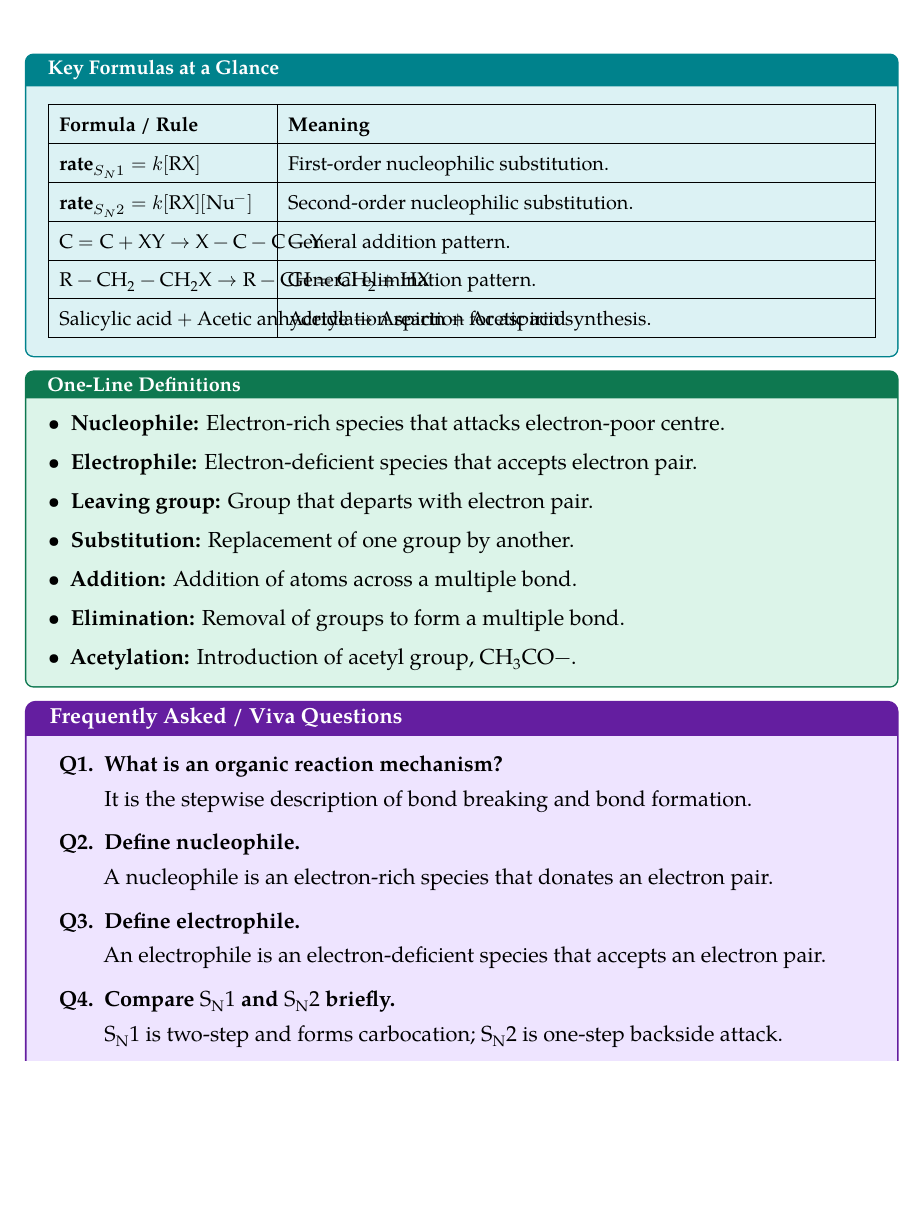
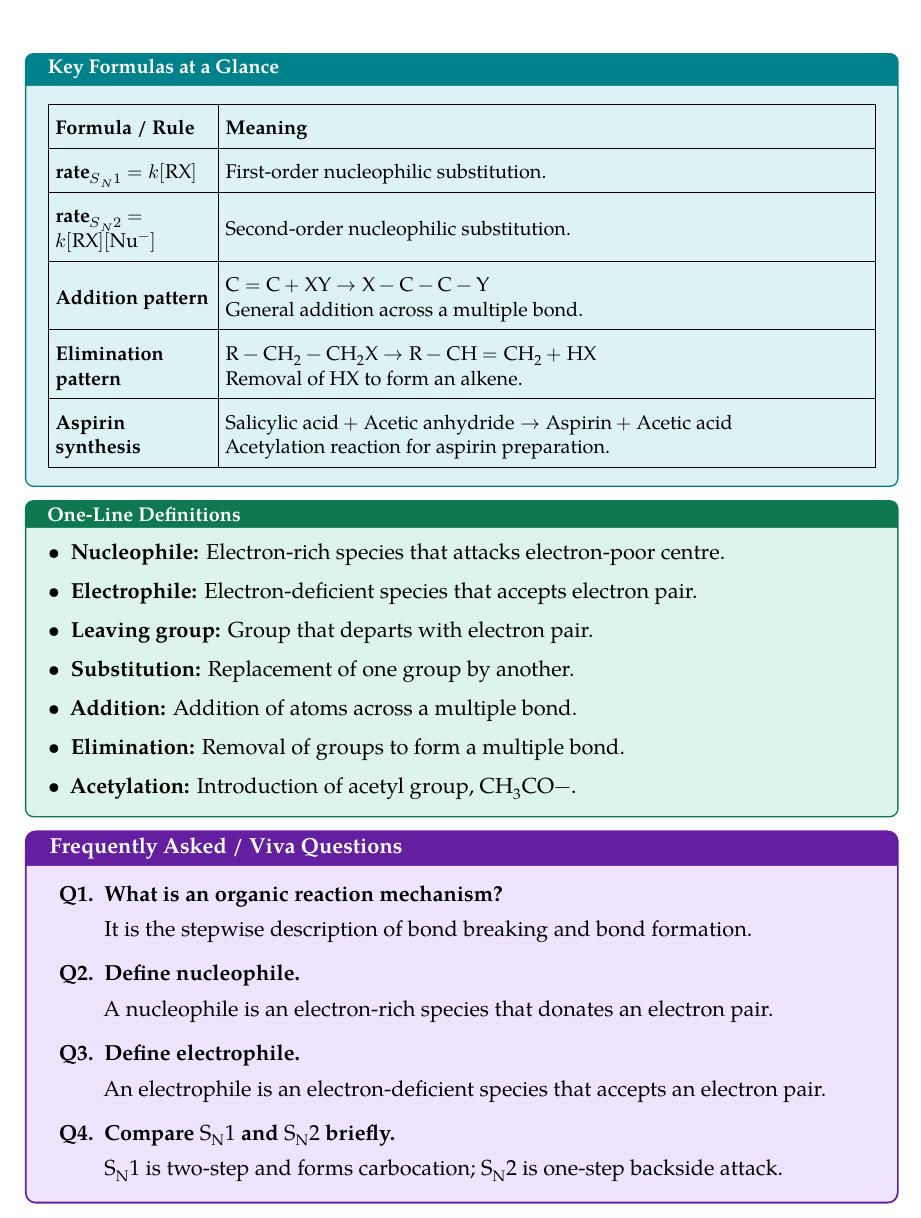
Before and after one commit to Biraj2004/ECE_MAKAUT_Short-Notes, a LaTeX document (1st SEM/01. Chemistry-I/BS-CH101_Combined_Notes.tex): part of page 67 of 68, cut so that both start at the same text, the shorter picture padded with empty space. Compiled offline with XeLaTeX.

Commit message:
Refactor key formulas and definitions in Chemistry-I notes

```diff
--- a/1st SEM/01. Chemistry-I/BS-CH101_Combined_Notes.tex
+++ b/1st SEM/01. Chemistry-I/BS-CH101_Combined_Notes.tex
@@ -3026,7 +3026,8 @@ Alcohol & Esterification & Fruity smell of ester \\
 \vspace{4pt}
 
 \begin{tcolorbox}[formulabox, title={Key Formulas at a Glance}]
-\begin{tabularx}{\linewidth}{|B{4.0cm}|Y|}
+{\setlength{\tabcolsep}{4pt}\renewcommand{\arraystretch}{1.65}%
+\begin{tabularx}{\linewidth}{|B{3.0cm}|Y|}
 \hline
 \textbf{Formula / Rule} & \textbf{Meaning} \\
 \hline
@@ -3034,13 +3035,13 @@ $\text{rate}_{S_N1}=k[\mathrm{RX}]$ & First-order nucleophilic substitution. \\
 \hline
 $\text{rate}_{S_N2}=k[\mathrm{RX}][\mathrm{Nu^-}]$ & Second-order nucleophilic substitution. \\
 \hline
-$\mathrm{C=C+XY\rightarrow X-C-C-Y}$ & General addition pattern. \\
-\hline
-$\mathrm{R-CH_2-CH_2X\rightarrow R-CH=CH_2+HX}$ & General elimination pattern. \\
-\hline
-$\mathrm{Salicylic\ acid+Acetic\ anhydride\rightarrow Aspirin+Acetic\ acid}$ & Acetylation reaction for aspirin synthesis. \\
-\hline
-\end{tabularx}
+Addition pattern & $\mathrm{C=C+XY\rightarrow X-C-C-Y}$\newline General addition across a multiple bond. \\
+\hline
+Elimination pattern & $\mathrm{R-CH_2-CH_2X\rightarrow R-CH=CH_2+HX}$\newline Removal of HX to form an alkene. \\
+\hline
+Aspirin synthesis & $\mathrm{Salicylic\ acid+Acetic\ anhydride\rightarrow Aspirin+Acetic\ acid}$\newline Acetylation reaction for aspirin preparation. \\
+\hline
+\end{tabularx}}
 \end{tcolorbox}
 
 \begin{tcolorbox}[defbox, title={One-Line Definitions}]
```
Also changed, not shown: 1st SEM/01. Chemistry-I/BS-CH101_Module7_Notes.tex (+6 -5 lines), 1st SEM/01. Chemistry-I/BS-CH101_ChemistryI.pdf (added), 1st SEM/01. Chemistry-I/BS-CH101_Module7_Notes.pdf.
